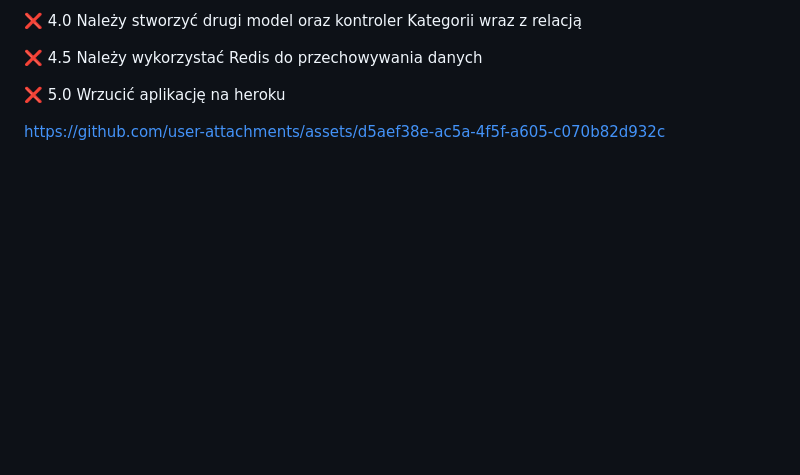
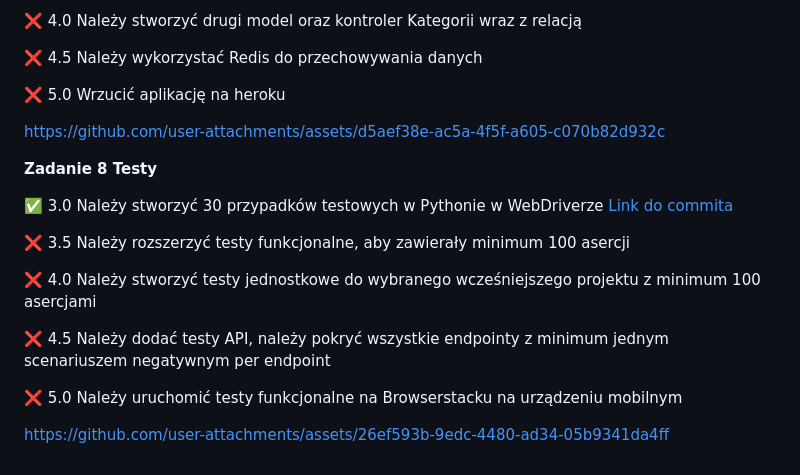
Before and after one commit to michalharasim/projektowanie-obiektowe-uj-class, a Markdown page: README.md, the part around the change. Rendered like a GitHub page; blank space fills up the shorter version.

```diff
--- a/README.md
+++ b/README.md
@@ -139,3 +139,17 @@ FRONTEND
 ❌ 5.0 Wrzucić aplikację na heroku
 
 https://github.com/user-attachments/assets/d5aef38e-ac5a-4f5f-a605-c070b82d932c
+
+**Zadanie 8 Testy**
+
+✅ 3.0 Należy stworzyć 30 przypadków testowych w Pythonie w WebDriverze [Link do commita](https://github.com/michalharasim/projektowanie-obiektowe-uj-class/blob/main/zad8/tests/tests.py)
+
+❌ 3.5 Należy rozszerzyć testy funkcjonalne, aby zawierały minimum 100 asercji
+
+❌ 4.0 Należy stworzyć testy jednostkowe do wybranego wcześniejszego projektu z minimum 100 asercjami
+
+❌ 4.5 Należy dodać testy API, należy pokryć wszystkie endpointy z minimum jednym scenariuszem negatywnym per endpoint
+
+❌ 5.0 Należy uruchomić testy funkcjonalne na Browserstacku na urządzeniu mobilnym
+
+https://github.com/user-attachments/assets/26ef593b-9edc-4480-ad34-05b9341da4ff
```
